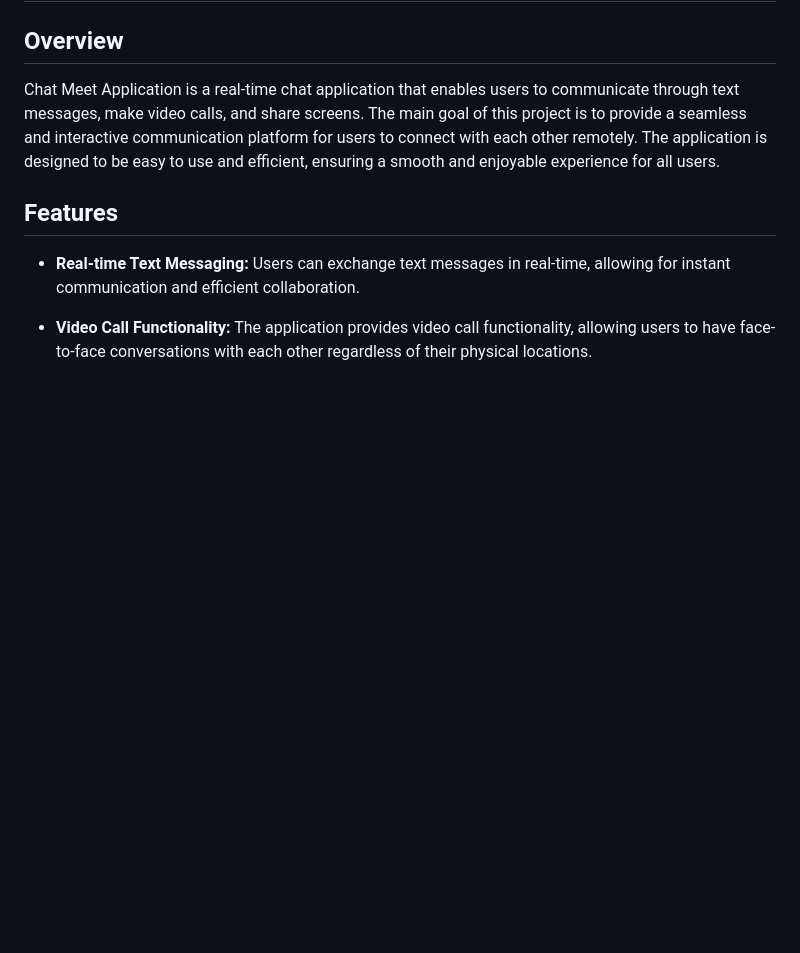
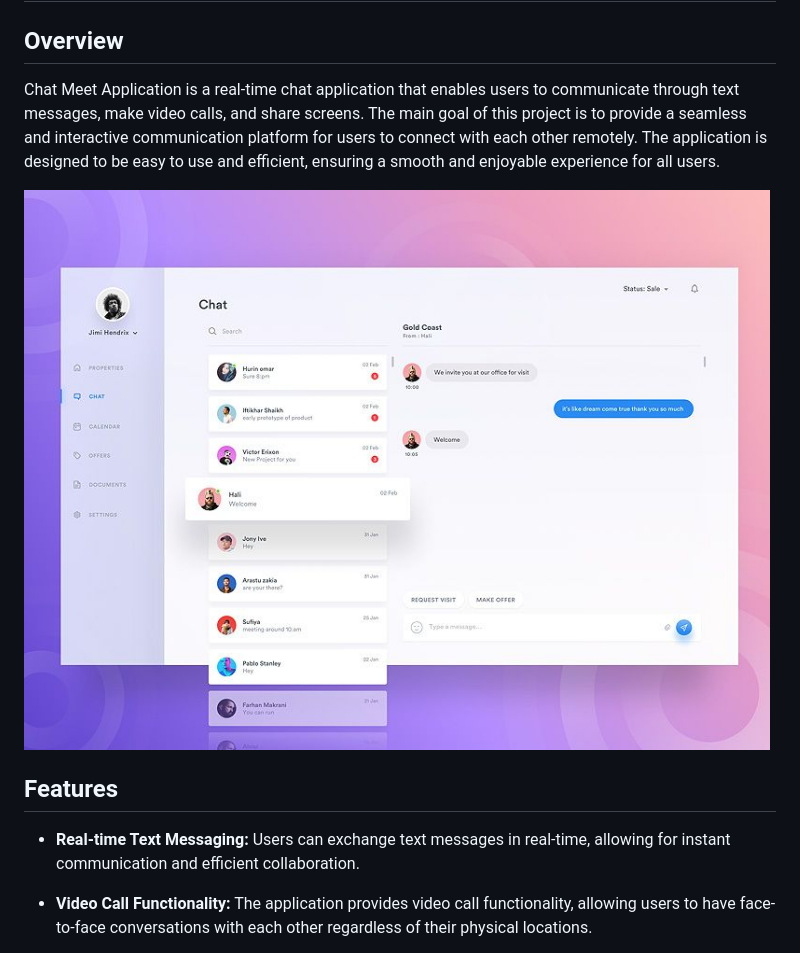
Before and after one commit to MeRishi07/RealTime-Chat, a Markdown page: README.md, the part around the change. Rendered like a GitHub page; blank space fills up the shorter version.

```diff
--- a/README.md
+++ b/README.md
@@ -2,6 +2,8 @@
 
 ## Overview
 Chat Meet Application is a real-time chat application that enables users to communicate through text messages, make video calls, and share screens. The main goal of this project is to provide a seamless and interactive communication platform for users to connect with each other remotely. The application is designed to be easy to use and efficient, ensuring a smooth and enjoyable experience for all users.
+
+![ChatMeet](https://github.com/MeRishi07/RealTime-Chat/blob/2da71f6a81ca85af1984d2350d7507d65510ad75/app-frontend/8e1d99171171704c393e42fd0f1b6cac.jpg)
 
 ## Features
 - **Real-time Text Messaging:** Users can exchange text messages in real-time, allowing for instant communication and efficient collaboration.
```
